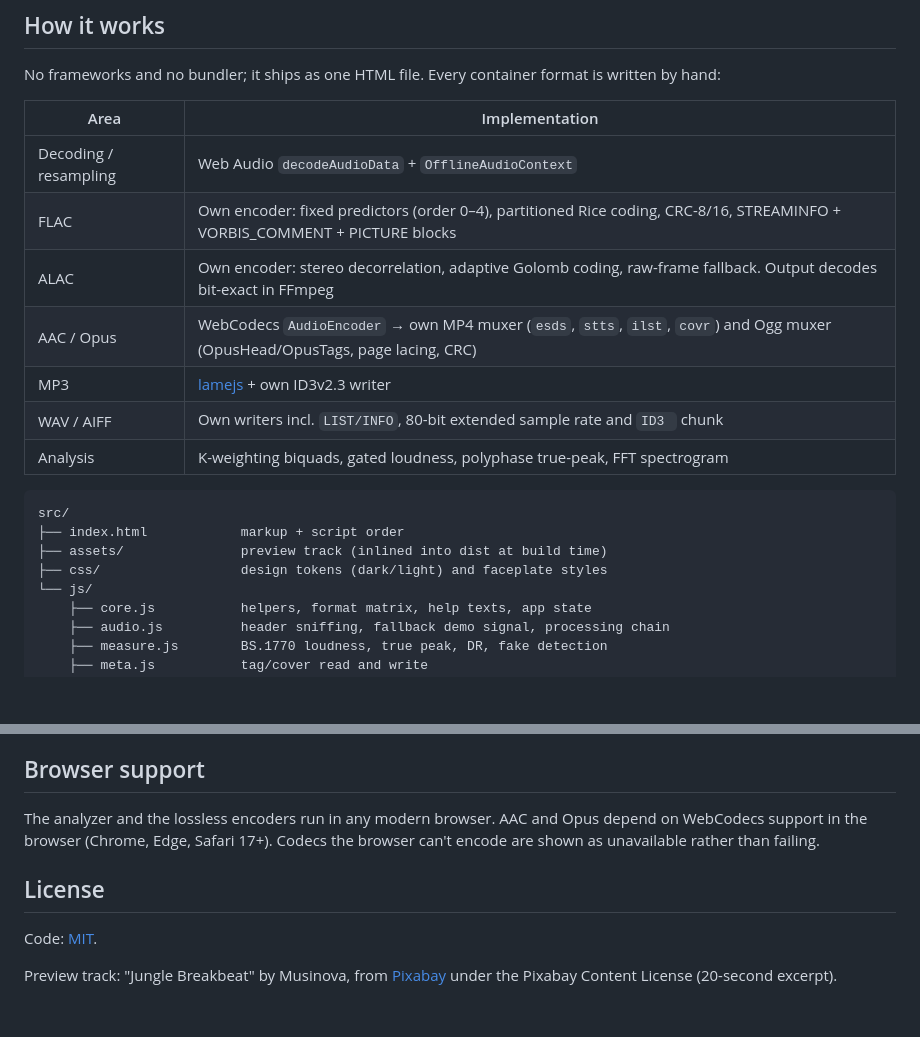
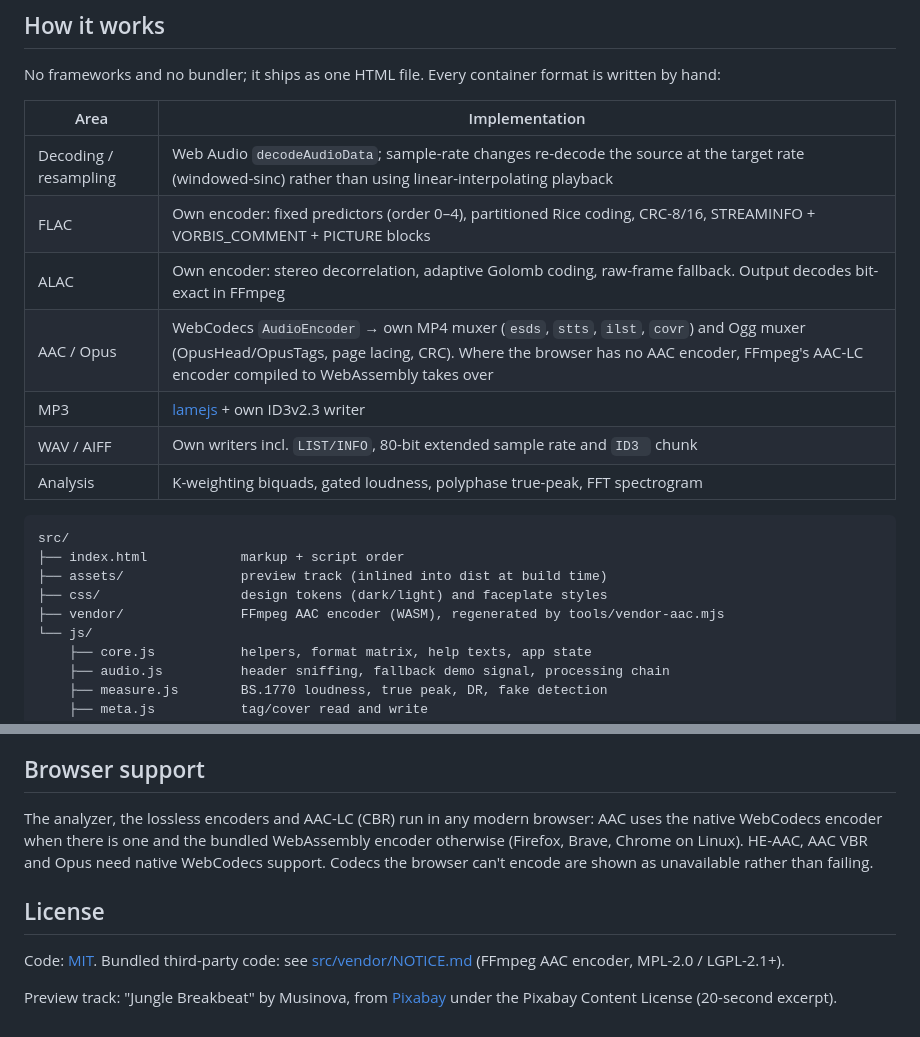
Before and after one commit to eduardmcv/losslessbuddy, a Markdown page: README.md, 2 parts joined by grey strips. Rendered like a GitHub page; blank space fills up the shorter version.

Commit message:
docs: document AAC fallback, resampling and third-party notice
Co-Authored-By: Claude Opus 5.5 <noreply@anthropic.com>
Claude-Session: https://claude.ai/code/session_01Tb8Z1xYg3EBCxtqkoAhzs3

```diff
--- a/README.md
+++ b/README.md
@@ -34,10 +34,10 @@ No frameworks and no bundler; it ships as one HTML file. Every container format
 
 | Area | Implementation |
 |---|---|
-| Decoding / resampling | Web Audio `decodeAudioData` + `OfflineAudioContext` |
+| Decoding / resampling | Web Audio `decodeAudioData`; sample-rate changes re-decode the source at the target rate (windowed-sinc) rather than using linear-interpolating playback |
 | FLAC | Own encoder: fixed predictors (order 0–4), partitioned Rice coding, CRC-8/16, STREAMINFO + VORBIS_COMMENT + PICTURE blocks |
 | ALAC | Own encoder: stereo decorrelation, adaptive Golomb coding, raw-frame fallback. Output decodes bit-exact in FFmpeg |
-| AAC / Opus | WebCodecs `AudioEncoder` → own MP4 muxer (`esds`, `stts`, `ilst`, `covr`) and Ogg muxer (OpusHead/OpusTags, page lacing, CRC) |
+| AAC / Opus | WebCodecs `AudioEncoder` → own MP4 muxer (`esds`, `stts`, `ilst`, `covr`) and Ogg muxer (OpusHead/OpusTags, page lacing, CRC). Where the browser has no AAC encoder, FFmpeg's AAC-LC encoder compiled to WebAssembly takes over |
 | MP3 | [lamejs](https://github.com/zhuker/lamejs) + own ID3v2.3 writer |
 | WAV / AIFF | Own writers incl. `LIST/INFO`, 80-bit extended sample rate and `ID3 ` chunk |
 | Analysis | K-weighting biquads, gated loudness, polyphase true-peak, FFT spectrogram |
@@ -47,6 +47,7 @@ src/
 ├── index.html            markup + script order
 ├── assets/               preview track (inlined into dist at build time)
 ├── css/                  design tokens (dark/light) and faceplate styles
+├── vendor/               FFmpeg AAC encoder (WASM), regenerated by tools/vendor-aac.mjs
 └── js/
     ├── core.js           helpers, format matrix, help texts, app state
     ├── audio.js          header sniffing, fallback demo signal, processing chain
@@ -73,10 +74,10 @@ The end-to-end test loads the app in headless Chromium, checks the analysis and
 
 ## Browser support
 
-The analyzer and the lossless encoders run in any modern browser. AAC and Opus depend on WebCodecs support in the browser (Chrome, Edge, Safari 17+). Codecs the browser can't encode are shown as unavailable rather than failing.
+The analyzer, the lossless encoders and AAC-LC (CBR) run in any modern browser: AAC uses the native WebCodecs encoder when there is one and the bundled WebAssembly encoder otherwise (Firefox, Brave, Chrome on Linux). HE-AAC, AAC VBR and Opus need native WebCodecs support. Codecs the browser can't encode are shown as unavailable rather than failing.
 
 ## License
 
-Code: [MIT](LICENSE).
+Code: [MIT](LICENSE). Bundled third-party code: see [src/vendor/NOTICE.md](src/vendor/NOTICE.md) (FFmpeg AAC encoder, MPL-2.0 / LGPL-2.1+).
 
 Preview track: "Jungle Breakbeat" by Musinova, from [Pixabay](https://pixabay.com/music/) under the Pixabay Content License (20-second excerpt).
```
